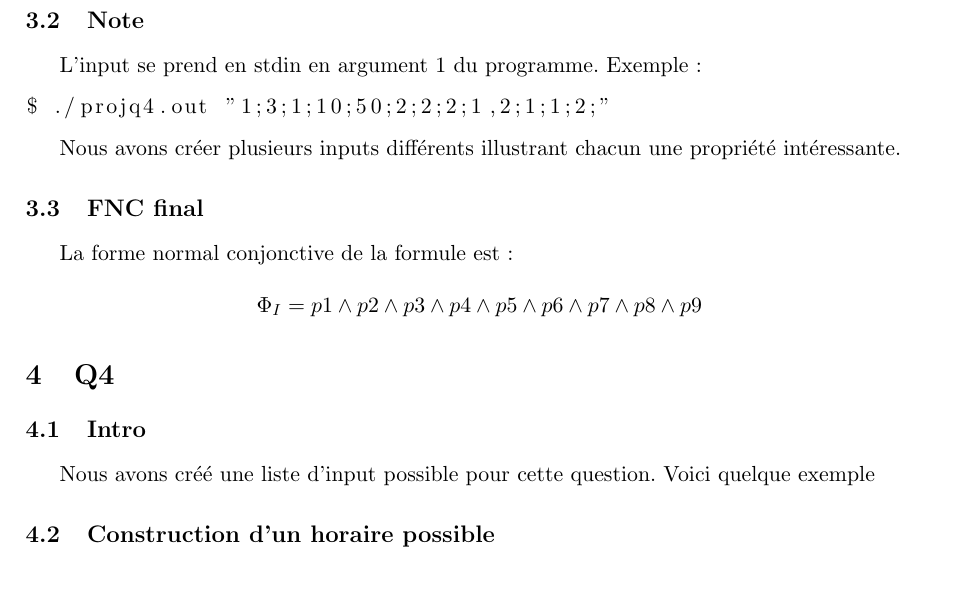
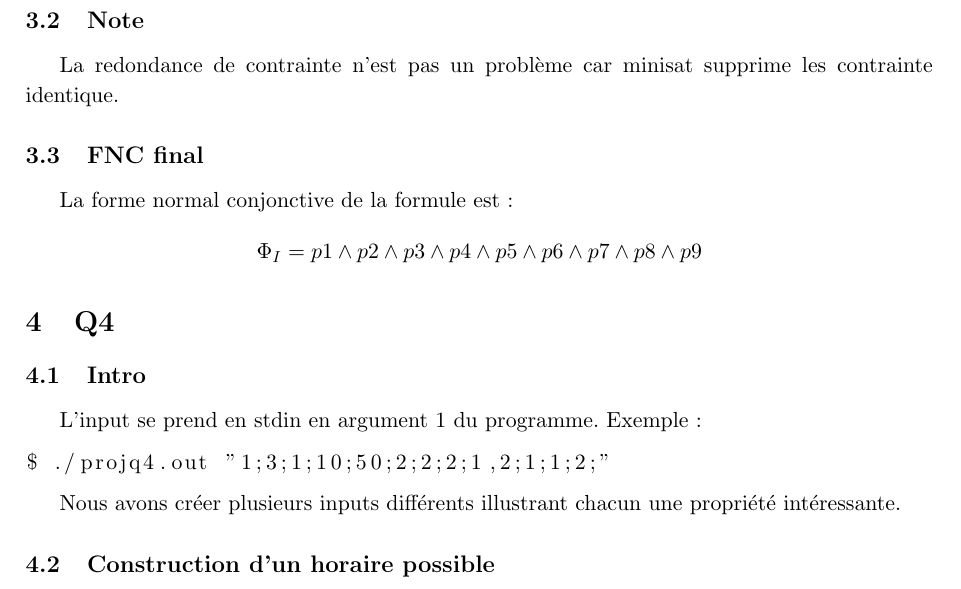
Before and after one commit to PierreGe/university-scheduling, a LaTeX document (rapport/rapport-infofond.tex): part of page 8 of 17, cut so that both start at the same text. Compiled offline with pdfLaTeX.

Commit message:
[fix] rapport

```diff
--- a/rapport/rapport-infofond.tex
+++ b/rapport/rapport-infofond.tex
@@ -220,13 +220,7 @@ Il s'agit de dire qu'il existe au maximum une proposition valable pour chaque sa
 \end{displaymath}
 
 \subsection{Note}
-L'input se prend en stdin en argument 1 du programme. Exemple :
-
-\begin{lstlisting}
-$ ./projq4.out "1;3;1;10;50;2;2;2;1,2;1;1;2;"
-\end{lstlisting}
-
-Nous avons créer plusieurs inputs différents illustrant chacun une propriété intéressante.
+La redondance de contrainte n'est pas un problème car minisat supprime les contrainte identique.
 
 \subsection{FNC final}
 La forme normal conjonctive de la formule est:
@@ -237,7 +231,13 @@ La forme normal conjonctive de la formule est:
 \section{Q4}
 
 \subsection{Intro}
-Nous avons créé une liste d'input possible pour cette question. Voici quelque exemple
+L'input se prend en stdin en argument 1 du programme. Exemple :
+
+\begin{lstlisting}
+$ ./projq4.out "1;3;1;10;50;2;2;2;1,2;1;1;2;"
+\end{lstlisting}
+
+Nous avons créer plusieurs inputs différents illustrant chacun une propriété intéressante.
 \subsection{Construction d'un horaire possible}
 Input fournis avec l'énoncé.
 \begin{lstlisting}[
```
